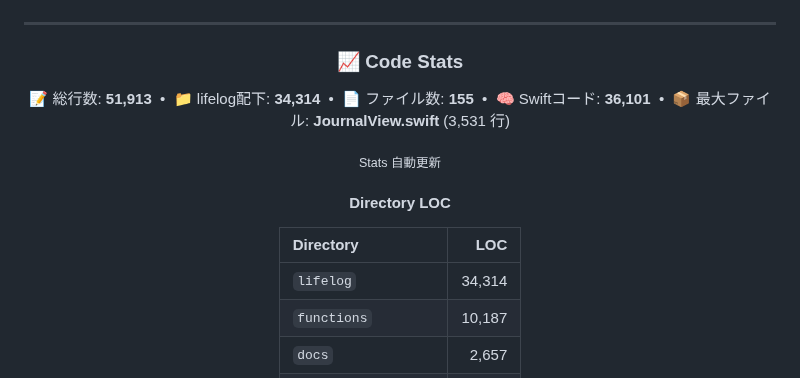
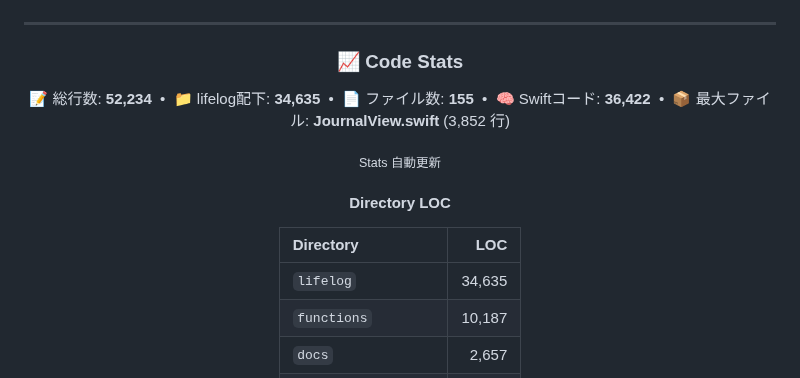
Before and after one commit to Inazumimakoto/lifelog, a Markdown page: README.md, the part around the change. GitHub-like rendering; badges without logos.

Commit message:
docs: update LOC stats [skip ci]

```diff
--- a/README.md
+++ b/README.md
@@ -90,7 +90,7 @@
 ### 📈 Code Stats
 
 <p align="center">
-  📝 総行数: <strong>51,913</strong> &nbsp;•&nbsp; 📁 lifelog配下: <strong>34,314</strong> &nbsp;•&nbsp; 📄 ファイル数: <strong>155</strong> &nbsp;•&nbsp; 🧠 Swiftコード: <strong>36,101</strong> &nbsp;•&nbsp; 📦 最大ファイル: <strong>JournalView.swift</strong> (3,531 行)
+  📝 総行数: <strong>52,234</strong> &nbsp;•&nbsp; 📁 lifelog配下: <strong>34,635</strong> &nbsp;•&nbsp; 📄 ファイル数: <strong>155</strong> &nbsp;•&nbsp; 🧠 Swiftコード: <strong>36,422</strong> &nbsp;•&nbsp; 📦 最大ファイル: <strong>JournalView.swift</strong> (3,852 行)
 </p>
 
 <sub>Stats 自動更新</sub>
@@ -100,7 +100,7 @@
 <!-- dir-loc-start -->
 | Directory | LOC |
 |:--|--:|
-| `lifelog` | 34,314 |
+| `lifelog` | 34,635 |
 | `functions` | 10,187 |
 | `docs` | 2,657 |
 | `LifelogWidgets` | 2,305 |
```
